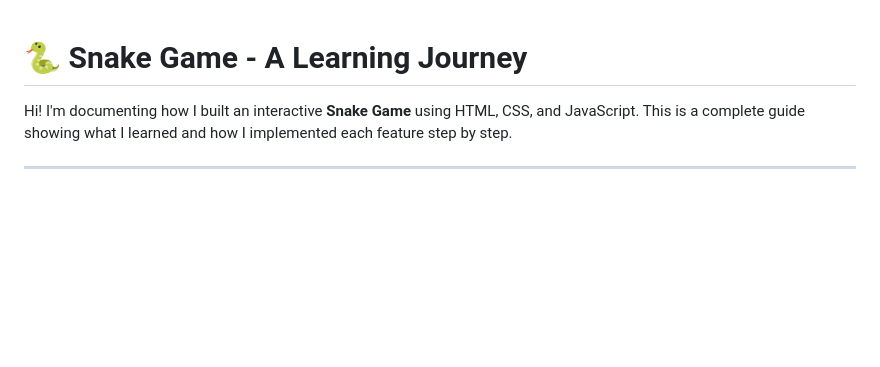
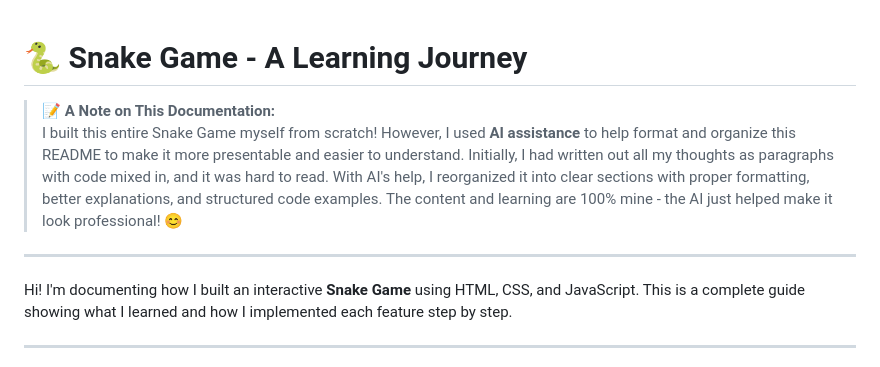
Before and after one commit to narutopanu1999-lang/Snake-game-using-Js, a Markdown page: README.md, the part around the change. Rendered like a GitHub page; blank space fills up the shorter version.

Commit message:
Add note about AI assistance in README formatting
- Added transparent note at top explaining AI was used for formatting
- Clarified that all game code and learning is 100% original
- AI was used only to organize and present documentation better
- Maintains honesty about the development process

Co-authored-by: Copilot App <223556219+Copilot@users.noreply.github.com>

```diff
--- a/README.md
+++ b/README.md
@@ -1,4 +1,9 @@
 # 🐍 Snake Game - A Learning Journey
+
+> **📝 A Note on This Documentation:**
+> I built this entire Snake Game myself from scratch! However, I used **AI assistance** to help format and organize this README to make it more presentable and easier to understand. Initially, I had written out all my thoughts as paragraphs with code mixed in, and it was hard to read. With AI's help, I reorganized it into clear sections with proper formatting, better explanations, and structured code examples. The content and learning are 100% mine - the AI just helped make it look professional! 😊
+
+---
 
 Hi! I'm documenting how I built an interactive **Snake Game** using HTML, CSS, and JavaScript. This is a complete guide showing what I learned and how I implemented each feature step by step.
 
```
